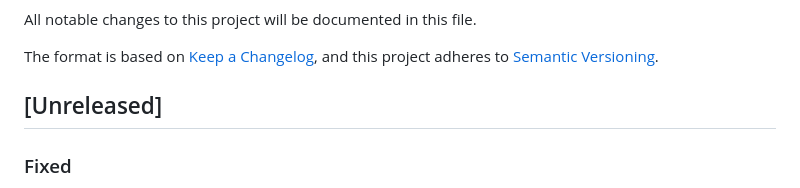
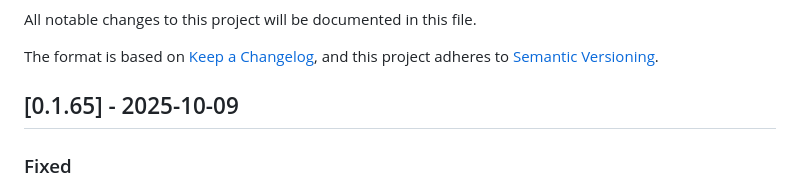
Before and after one commit to serraict/wetering-production-control, a Markdown page: CHANGELOG.md, the part around the change. Rendered like a GitHub page.

Commit message:
Update CHANGELOG.md for version 0.1.65

```diff
--- a/CHANGELOG.md
+++ b/CHANGELOG.md
@@ -5,7 +5,7 @@ All notable changes to this project will be documented in this file.
 The format is based on [Keep a Changelog](https://keepachangelog.com/en/1.0.0/),
 and this project adheres to [Semantic Versioning](https://semver.org/spec/v2.0.0.html).
 
-## [Unreleased]
+## [0.1.65] - 2025-10-09
 
 ### Fixed
 
```
